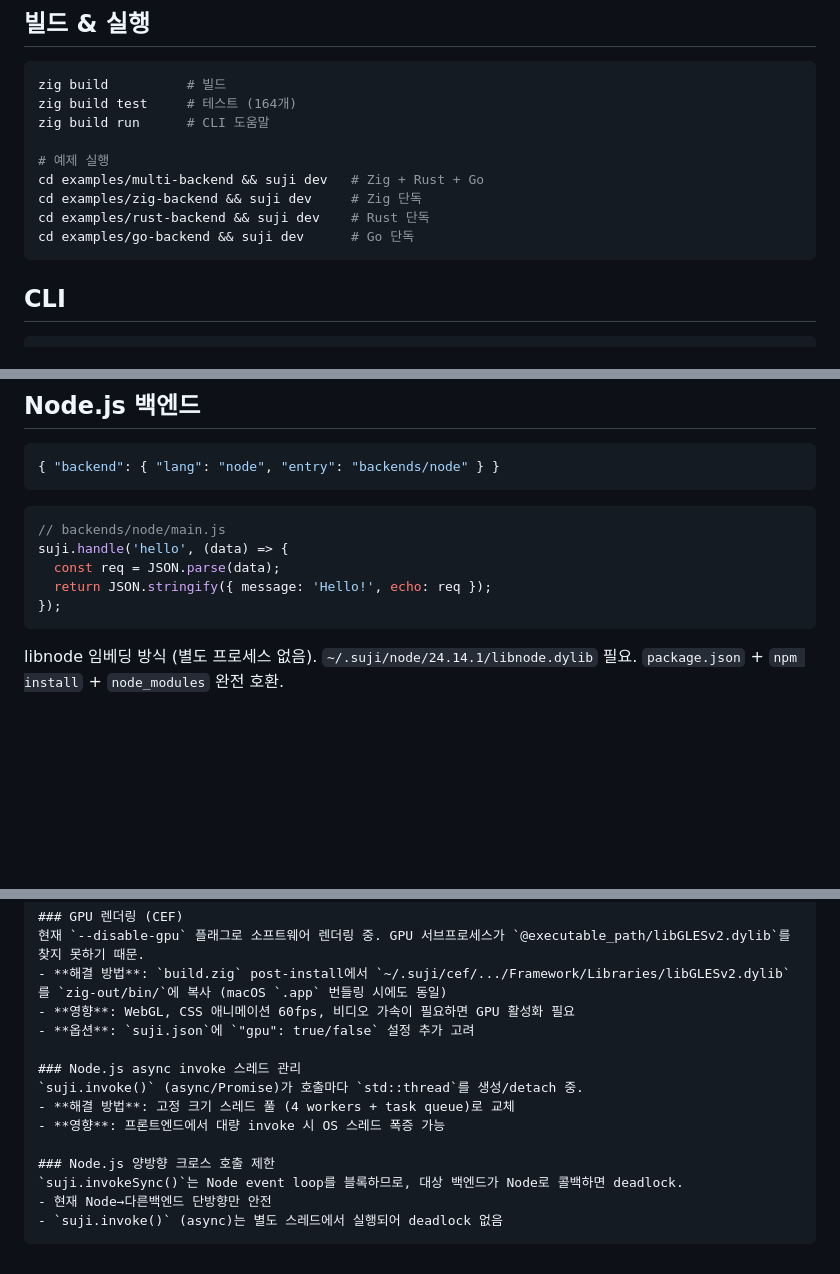
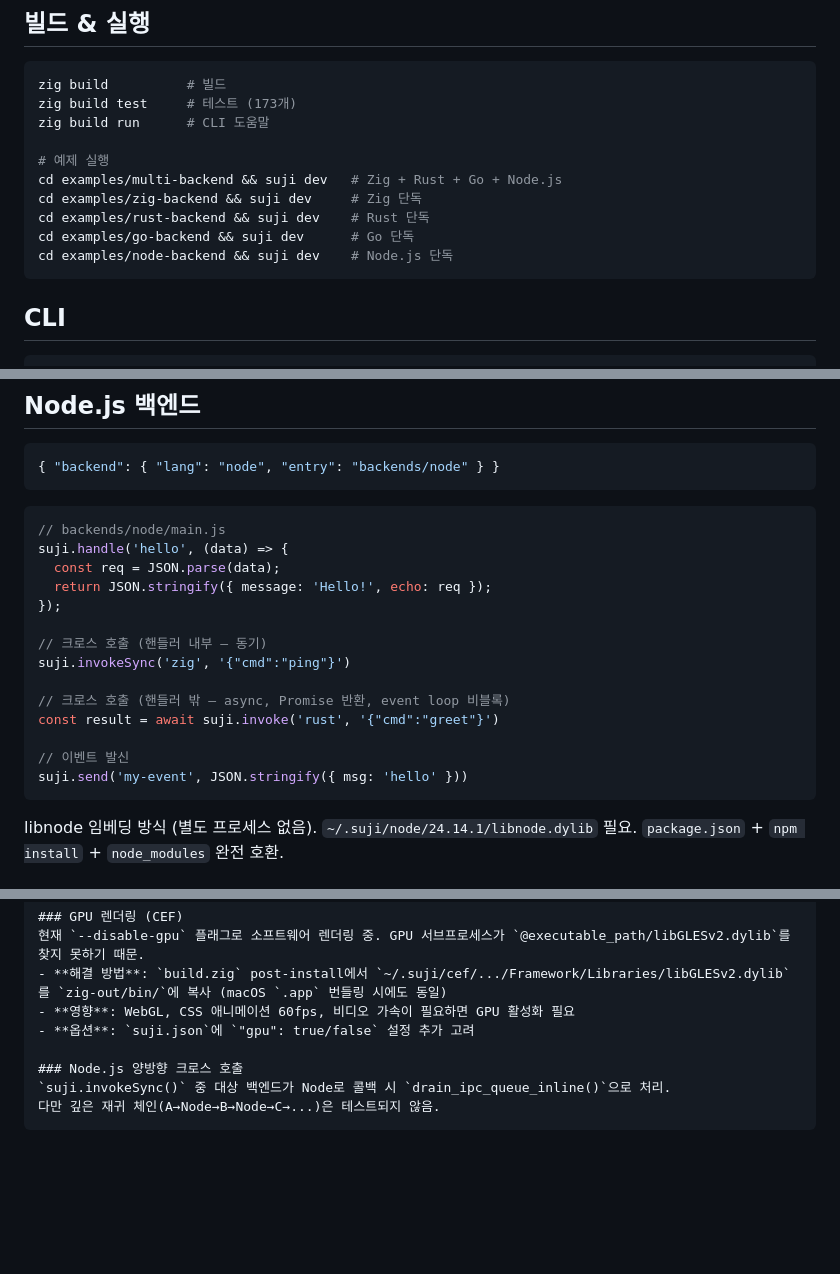
Before and after one commit to ohah/suji, a Markdown page: CLAUDE.md, 3 parts joined by grey strips. Drawn GitHub-style; blank space fills up the shorter version.

````diff
--- a/CLAUDE.md
+++ b/CLAUDE.md
@@ -11,14 +11,15 @@ Electron 스타일 API (handle/invoke/on/send).
 
 ```bash
 zig build          # 빌드
-zig build test     # 테스트 (164개)
+zig build test     # 테스트 (173개)
 zig build run      # CLI 도움말
 
 # 예제 실행
-cd examples/multi-backend && suji dev   # Zig + Rust + Go
+cd examples/multi-backend && suji dev   # Zig + Rust + Go + Node.js
 cd examples/zig-backend && suji dev     # Zig 단독
 cd examples/rust-backend && suji dev    # Rust 단독
 cd examples/go-backend && suji dev      # Go 단독
+cd examples/node-backend && suji dev    # Node.js 단독
 ```
 
 ## CLI
@@ -105,6 +106,15 @@ suji.handle('hello', (data) => {
   const req = JSON.parse(data);
   return JSON.stringify({ message: 'Hello!', echo: req });
 });
+
+// 크로스 호출 (핸들러 내부 — 동기)
+suji.invokeSync('zig', '{"cmd":"ping"}')
+
+// 크로스 호출 (핸들러 밖 — async, Promise 반환, event loop 비블록)
+const result = await suji.invoke('rust', '{"cmd":"greet"}')
+
+// 이벤트 발신
+suji.send('my-event', JSON.stringify({ msg: 'hello' }))
 ```
 
 libnode 임베딩 방식 (별도 프로세스 없음). `~/.suji/node/24.14.1/libnode.dylib` 필요.
@@ -166,13 +178,7 @@ suji/
 - **영향**: WebGL, CSS 애니메이션 60fps, 비디오 가속이 필요하면 GPU 활성화 필요
 - **옵션**: `suji.json`에 `"gpu": true/false` 설정 추가 고려
 
-### Node.js async invoke 스레드 관리
-`suji.invoke()` (async/Promise)가 호출마다 `std::thread`를 생성/detach 중.
-- **해결 방법**: 고정 크기 스레드 풀 (4 workers + task queue)로 교체
-- **영향**: 프론트엔드에서 대량 invoke 시 OS 스레드 폭증 가능
-
-### Node.js 양방향 크로스 호출 제한
-`suji.invokeSync()`는 Node event loop를 블록하므로, 대상 백엔드가 Node로 콜백하면 deadlock.
-- 현재 Node→다른백엔드 단방향만 안전
-- `suji.invoke()` (async)는 별도 스레드에서 실행되어 deadlock 없음
+### Node.js 양방향 크로스 호출
+`suji.invokeSync()` 중 대상 백엔드가 Node로 콜백 시 `drain_ipc_queue_inline()`으로 처리.
+다만 깊은 재귀 체인(A→Node→B→Node→C→...)은 테스트되지 않음.
 ```
````
Also changed, not shown: other parts of CLAUDE.md (+3 -1 lines), docs/PLAN.md (+7 -4 lines).
